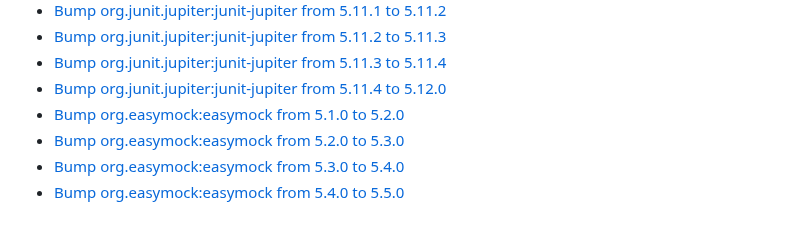
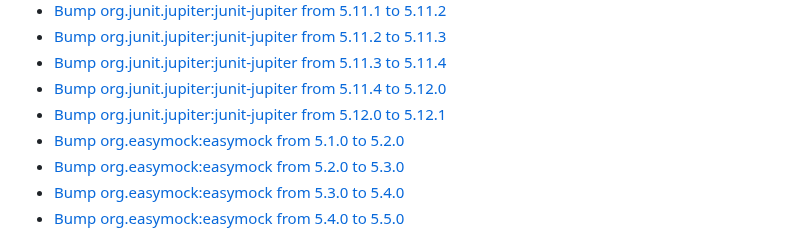
Before and after one commit to premium-minds/wicket-crudifier, a Markdown page: CHANGELOG.md, the part around the change. Drawn GitHub-style.

```diff
--- a/CHANGELOG.md
+++ b/CHANGELOG.md
@@ -18,6 +18,7 @@
  - [Bump org.junit.jupiter:junit-jupiter from 5.11.2 to 5.11.3](https://github.com/premium-minds/wicket-crudifier/pull/149)
  - [Bump org.junit.jupiter:junit-jupiter from 5.11.3 to 5.11.4](https://github.com/premium-minds/wicket-crudifier/pull/155)
  - [Bump org.junit.jupiter:junit-jupiter from 5.11.4 to 5.12.0](https://github.com/premium-minds/wicket-crudifier/pull/164)
+ - [Bump org.junit.jupiter:junit-jupiter from 5.12.0 to 5.12.1](https://github.com/premium-minds/wicket-crudifier/pull/165)
  - [Bump org.easymock:easymock from 5.1.0 to 5.2.0](https://github.com/premium-minds/wicket-crudifier/pull/96)
  - [Bump org.easymock:easymock from 5.2.0 to 5.3.0](https://github.com/premium-minds/wicket-crudifier/pull/125)
  - [Bump org.easymock:easymock from 5.3.0 to 5.4.0](https://github.com/premium-minds/wicket-crudifier/pull/136)
```
